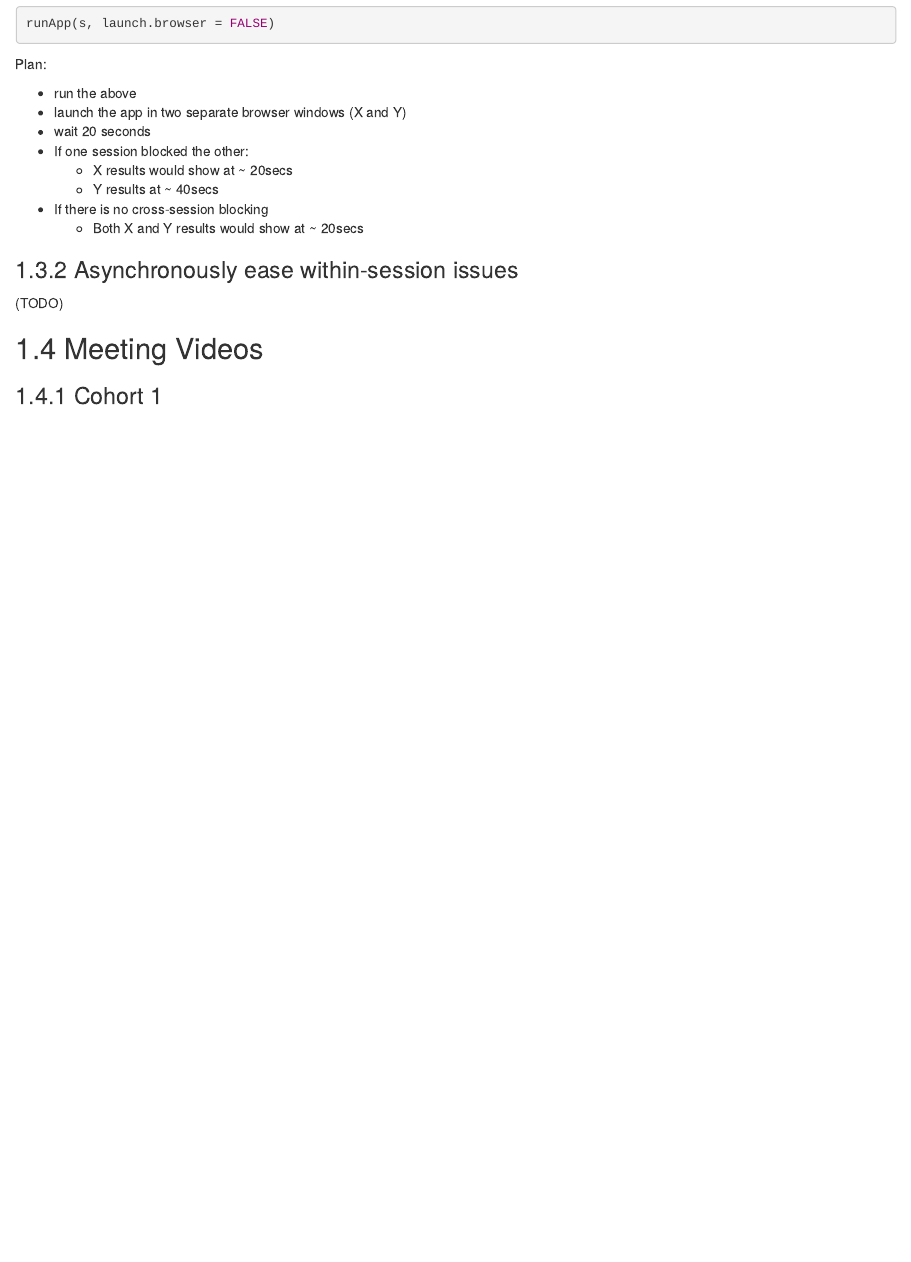
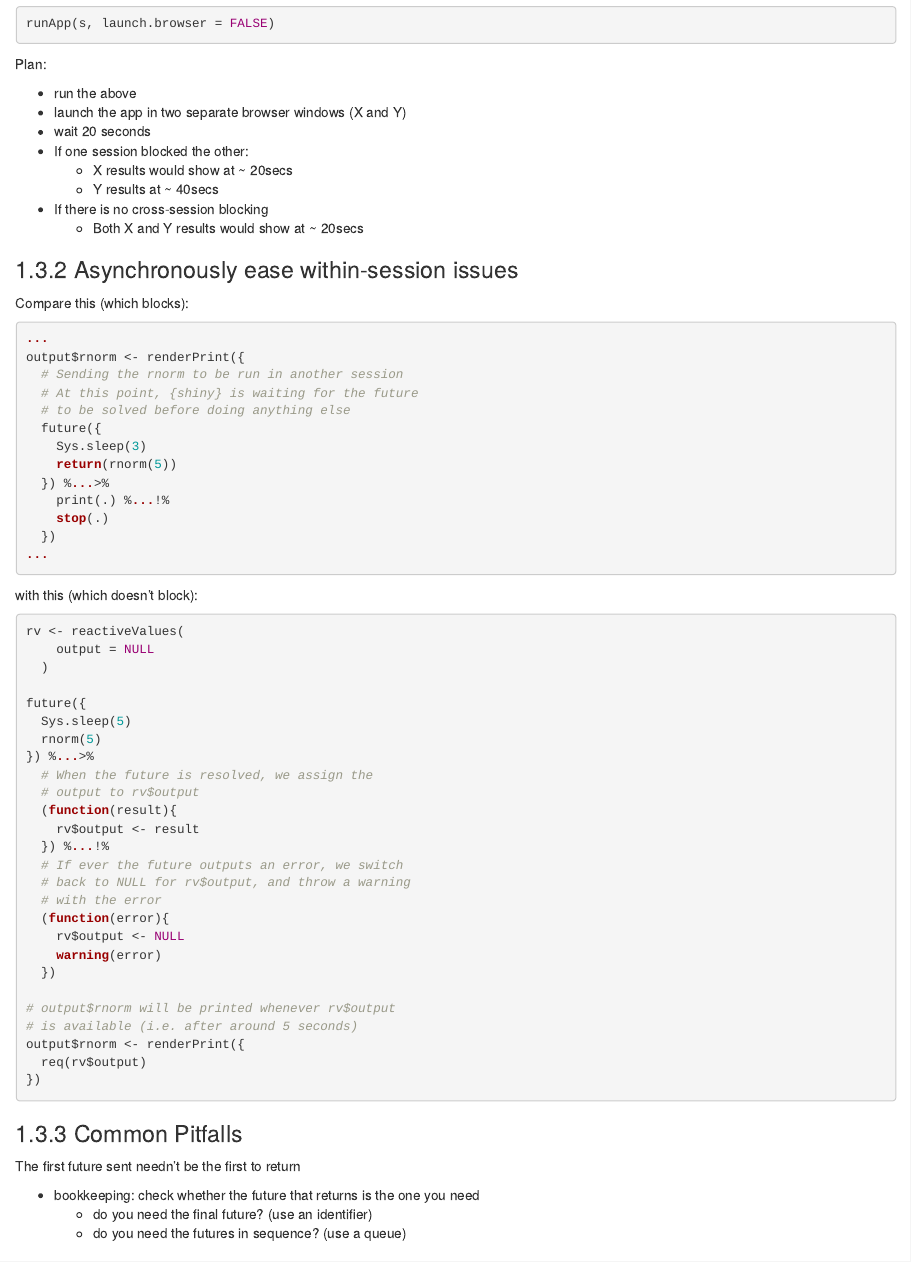
Before and after one commit to r4ds/bookclub-epgs, an R Markdown document (16-optimizing_shiny_code.Rmd): the page in a window 1100 px wide, from 5620 px down. Rendered offline with R 4.5, knitr and Pandoc, with nearby package versions; drawn as R Markdown's standard HTML page in place of the format the file asks for.

Commit message:
further async stuff

````diff
--- a/16-optimizing_shiny_code.Rmd
+++ b/16-optimizing_shiny_code.Rmd
@@ -343,7 +343,62 @@ Plan:
 
 ### Asynchronously ease within-session issues
 
-(TODO)
+Compare this (which blocks):
+
+```r
+...
+output$rnorm <- renderPrint({
+  # Sending the rnorm to be run in another session
+  # At this point, {shiny} is waiting for the future
+  # to be solved before doing anything else
+  future({
+    Sys.sleep(3)
+    return(rnorm(5))
+  }) %...>%
+    print(.) %...!%
+    stop(.)
+  })
+...
+```
+
+with this (which doesn't block):
+
+```r
+rv <- reactiveValues(
+    output = NULL
+  )
+
+future({
+  Sys.sleep(5)
+  rnorm(5)
+}) %...>%
+  # When the future is resolved, we assign the
+  # output to rv$output
+  (function(result){
+    rv$output <- result
+  }) %...!%
+  # If ever the future outputs an error, we switch
+  # back to NULL for rv$output, and throw a warning
+  # with the error
+  (function(error){
+    rv$output <- NULL
+    warning(error)
+  })
+
+# output$rnorm will be printed whenever rv$output
+# is available (i.e. after around 5 seconds)
+output$rnorm <- renderPrint({
+  req(rv$output)
+})
+```
+
+### Common Pitfalls
+
+The first future sent needn't be the first to return
+
+- bookkeeping: check whether the future that returns is the one you need
+  - do you need the final future? (use an identifier)
+  - do you need the futures in sequence? (use a queue)
 
 ## Meeting Videos
 
````
